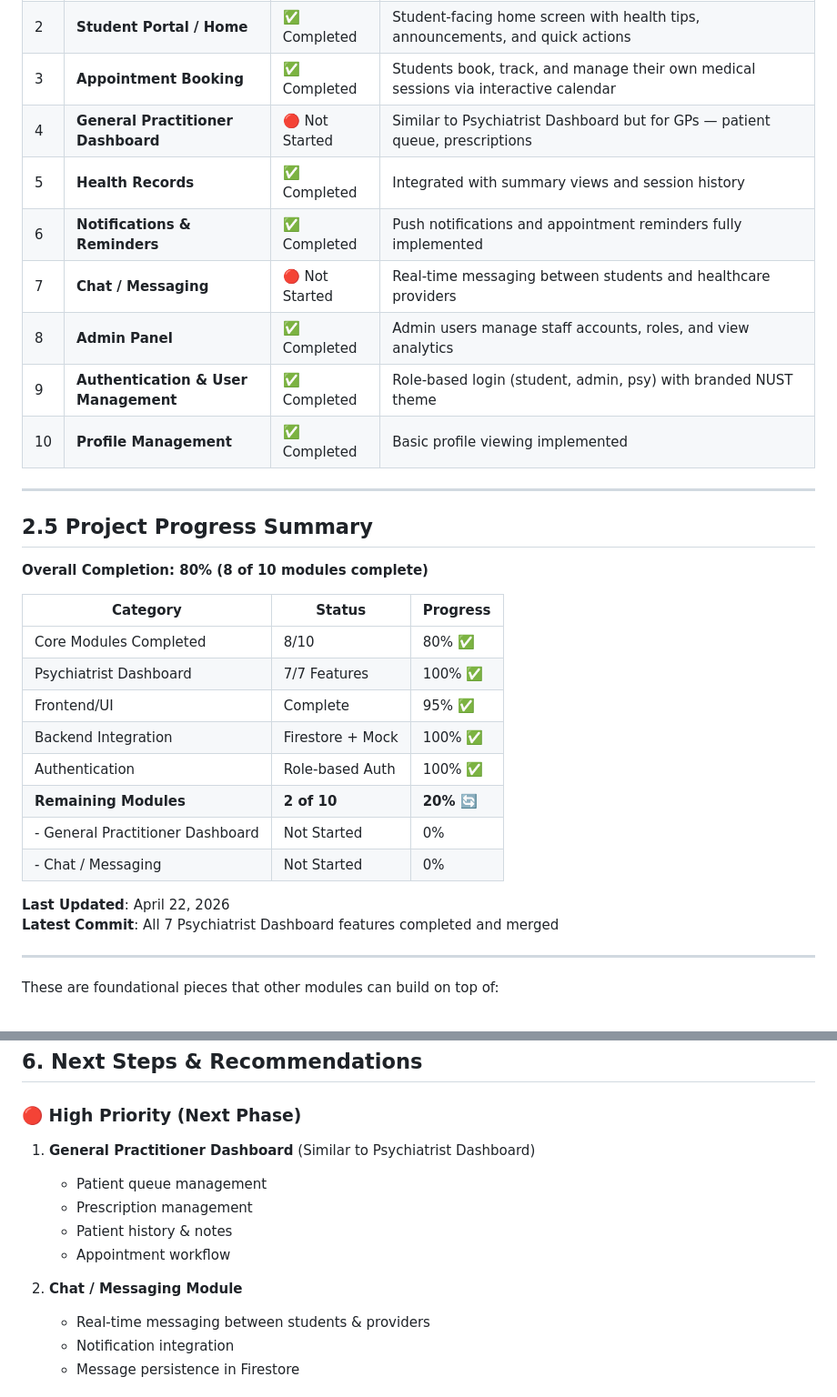
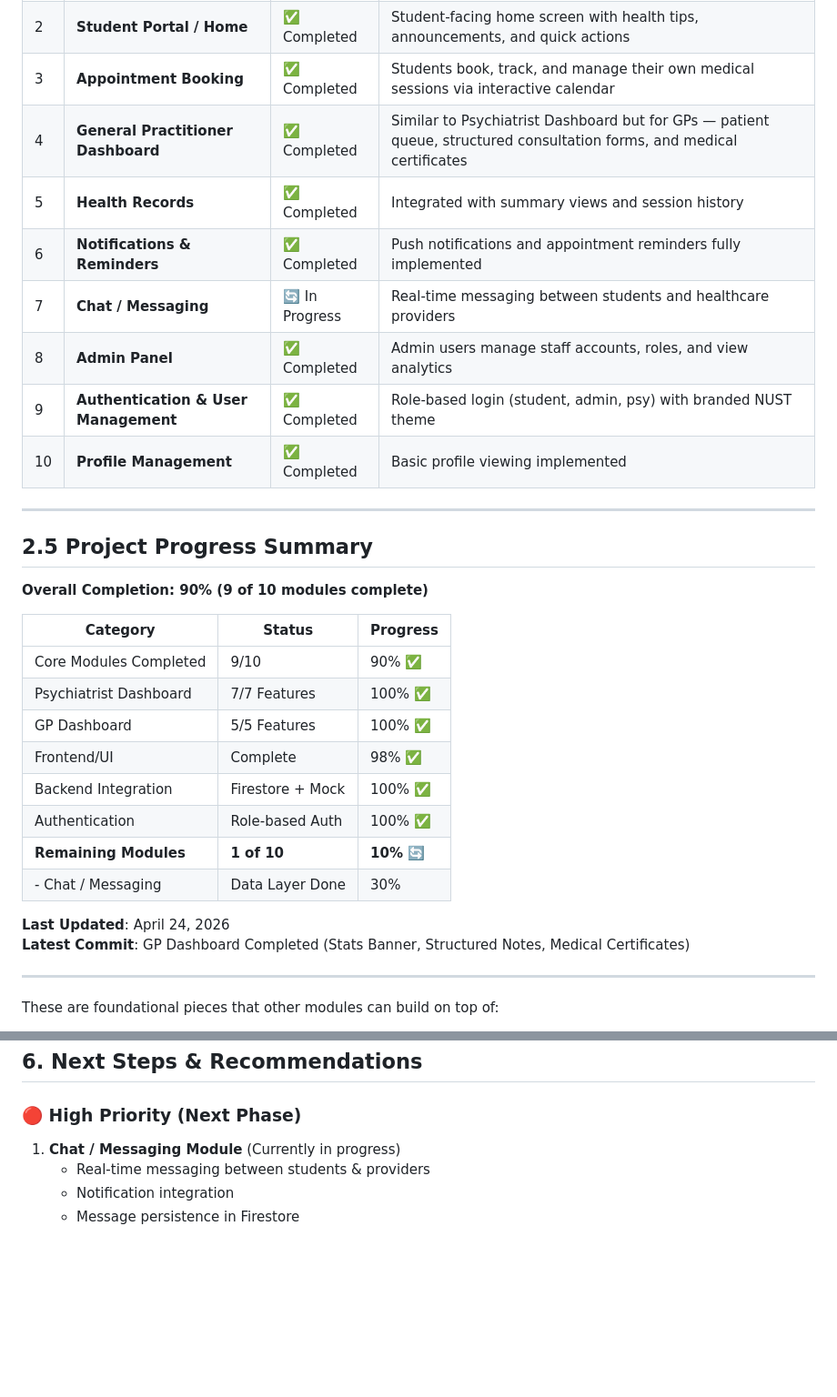
Before and after one commit to chiodzamunashe-prog/nust_campus_health_app, a Markdown page: docs/PROJECT_SCOPE.md, 2 parts joined by grey strips. Shown at 91% size. Drawn GitHub-style; blank space fills up the shorter version.

Commit message:
docs: update project scope marking GP dashboard complete and chat in progress

```diff
--- a/docs/PROJECT_SCOPE.md
+++ b/docs/PROJECT_SCOPE.md
@@ -20,10 +20,10 @@ The table below outlines all planned modules. Each module can be developed indep
 | 1 | **Psychiatrist Dashboard** | ✅ Completed | Dashboard for psychiatrists to manage appointments, view patient info, write/edit session notes, and issue prescriptions |
 | 2 | **Student Portal / Home** | ✅ Completed | Student-facing home screen with health tips, announcements, and quick actions |
 | 3 | **Appointment Booking** | ✅ Completed | Students book, track, and manage their own medical sessions via interactive calendar |
-| 4 | **General Practitioner Dashboard** | 🔴 Not Started | Similar to Psychiatrist Dashboard but for GPs — patient queue, prescriptions |
+| 4 | **General Practitioner Dashboard** | ✅ Completed | Similar to Psychiatrist Dashboard but for GPs — patient queue, structured consultation forms, and medical certificates |
 | 5 | **Health Records** | ✅ Completed | Integrated with summary views and session history |
 | 6 | **Notifications & Reminders** | ✅ Completed | Push notifications and appointment reminders fully implemented |
-| 7 | **Chat / Messaging** | 🔴 Not Started | Real-time messaging between students and healthcare providers |
+| 7 | **Chat / Messaging** | 🔄 In Progress | Real-time messaging between students and healthcare providers |
 | 8 | **Admin Panel** | ✅ Completed | Admin users manage staff accounts, roles, and view analytics |
 | 9 | **Authentication & User Management** | ✅ Completed | Role-based login (student, admin, psy) with branded NUST theme |
 | 10 | **Profile Management** | ✅ Completed | Basic profile viewing implemented |
@@ -32,21 +32,21 @@ The table below outlines all planned modules. Each module can be developed indep
 
 ## 2.5 Project Progress Summary
 
-**Overall Completion: 80% (8 of 10 modules complete)**
+**Overall Completion: 90% (9 of 10 modules complete)**
 
 | Category | Status | Progress |
 |----------|--------|----------|
-| Core Modules Completed | 8/10 | 80% ✅ |
+| Core Modules Completed | 9/10 | 90% ✅ |
 | Psychiatrist Dashboard | 7/7 Features | 100% ✅ |
-| Frontend/UI | Complete | 95% ✅ |
+| GP Dashboard | 5/5 Features | 100% ✅ |
+| Frontend/UI | Complete | 98% ✅ |
 | Backend Integration | Firestore + Mock | 100% ✅ |
 | Authentication | Role-based Auth | 100% ✅ |
-| **Remaining Modules** | **2 of 10** | **20% 🔄** |
-| - General Practitioner Dashboard | Not Started | 0% |
-| - Chat / Messaging | Not Started | 0% |
+| **Remaining Modules** | **1 of 10** | **10% 🔄** |
+| - Chat / Messaging | Data Layer Done | 30% |
 
-**Last Updated**: April 22, 2026
-**Latest Commit**: All 7 Psychiatrist Dashboard features completed and merged
+**Last Updated**: April 24, 2026
+**Latest Commit**: GP Dashboard Completed (Stats Banner, Structured Notes, Medical Certificates)
 
 ---
 
@@ -105,13 +105,7 @@ These are foundational pieces that other modules can build on top of:
 ## 6. Next Steps & Recommendations
 
 ### 🔴 High Priority (Next Phase)
-1. **General Practitioner Dashboard** (Similar to Psychiatrist Dashboard)
-   - Patient queue management
-   - Prescription management
-   - Patient history & notes
-   - Appointment workflow
-
-2. **Chat / Messaging Module**
+1. **Chat / Messaging Module** (Currently in progress)
    - Real-time messaging between students & providers
    - Notification integration
    - Message persistence in Firestore
```
